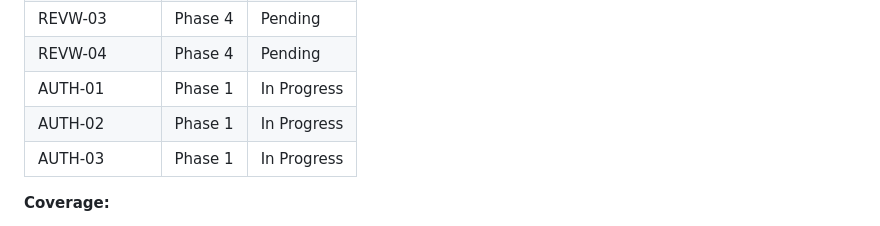
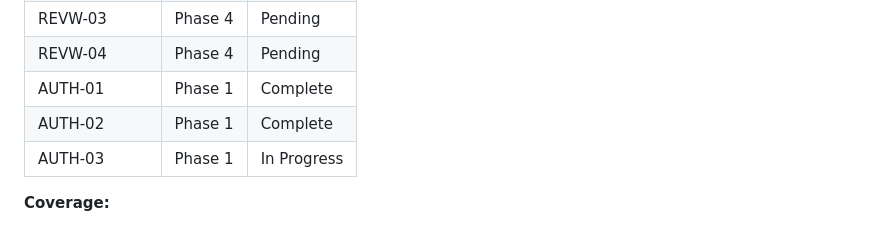
Before and after one commit to deleon626/Nexus, a Markdown page: .planning/REQUIREMENTS.md, the part around the change. Drawn GitHub-style.

```diff
--- a/.planning/REQUIREMENTS.md
+++ b/.planning/REQUIREMENTS.md
@@ -102,8 +102,8 @@ Which phases cover which requirements. Updated during roadmap creation.
 | REVW-02 | Phase 4 | Pending |
 | REVW-03 | Phase 4 | Pending |
 | REVW-04 | Phase 4 | Pending |
-| AUTH-01 | Phase 1 | In Progress |
-| AUTH-02 | Phase 1 | In Progress |
+| AUTH-01 | Phase 1 | Complete |
+| AUTH-02 | Phase 1 | Complete |
 | AUTH-03 | Phase 1 | In Progress |
 
 **Coverage:**
```
Also changed, not shown: .planning/STATE.md (+14 -12 lines), 1 other file.
